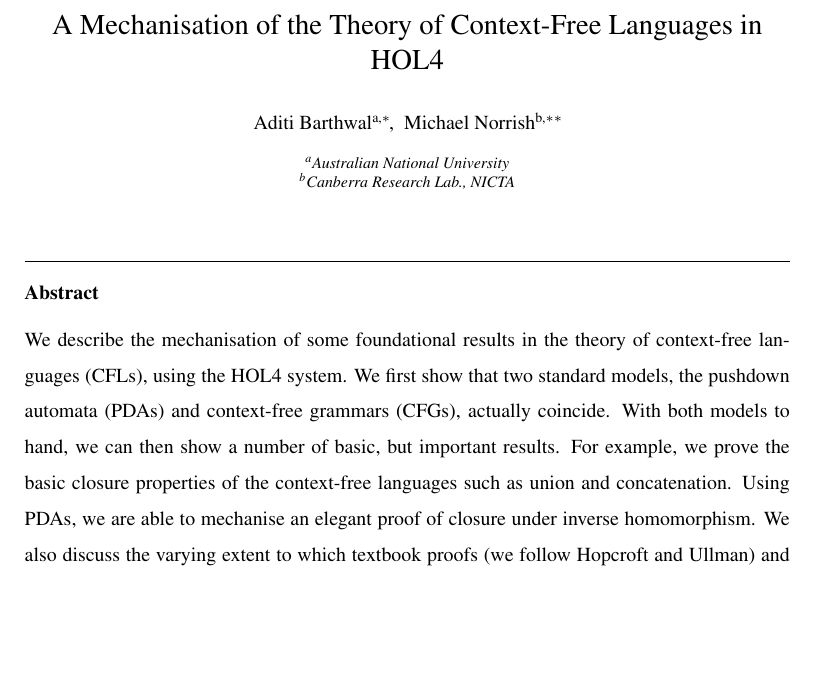
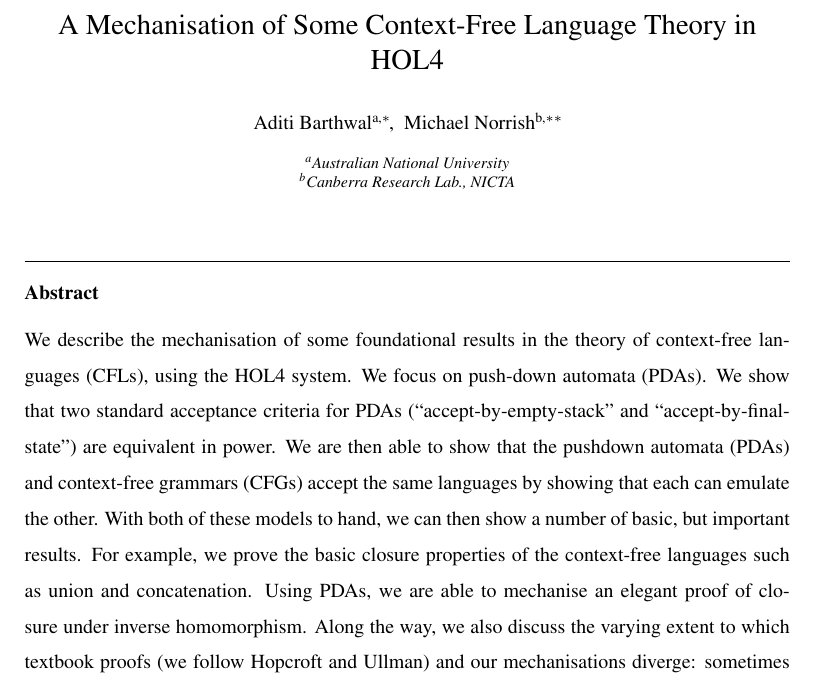
Before and after one commit to mn200/CFL-HOL, a LaTeX paper (pda-paper/pda.tex): part of page 1 of 3, cut so that both start at the same text, the shorter picture padded with empty space. Compiled offline with LaTeX, dvips and Ghostscript; a LaTeX package or settings file that is missing is left out.

Commit message:
Adjust title and abstract.

```diff
--- a/pda-paper/pda.tex
+++ b/pda-paper/pda.tex
@@ -54,7 +54,7 @@
 \begin{frontmatter}
 \date{}
 
-\title{A Mechanisation of the Theory of Context-Free Languages in HOL4}
+\title{A Mechanisation of Some Context-Free Language Theory in HOL4}
 
 \author[ab]{Aditi Barthwal\corref{cor1}}
 \ead{Aditi.Barthwal@anu.edu.au}
@@ -69,11 +69,13 @@
 
 \begin{abstract}
 We describe the mechanisation of some foundational results in the theory of context-free languages~(CFLs), using the HOL4 system.
-We first show that two standard models, the pushdown automata~(PDAs) and context-free grammars~(CFGs), actually coincide.
-With both models to hand, we can then show a number of basic, but important results.
+We focus on push-down automata (PDAs).
+We show that two standard acceptance criteria for PDAs (``accept-by-empty-stack'' and ``accept-by-final-state'') are equivalent in power.
+We are then able to show that the pushdown automata~(PDAs) and context-free grammars~(CFGs) accept the same languages by showing that each can emulate the other.
+With both of these models to hand, we can then show a number of basic, but important results.
 For example, we prove the basic closure properties of the context-free languages such as union and concatenation.
 Using PDAs, we are able to mechanise an elegant proof of closure under inverse homomorphism.
-We also discuss the varying extent to which textbook proofs (we follow Hopcroft and Ullman) and our mechanisations diverge: sometimes elegant textbook proofs remain elegant in HOL; sometimes the required mechanisation effort blows up unconscionably.
+Along the way, we also discuss the varying extent to which textbook proofs (we follow Hopcroft and Ullman) and our mechanisations diverge: sometimes elegant textbook proofs remain elegant in HOL; sometimes the required mechanisation effort blows up unconscionably.
 \end{abstract}
 
 \begin{keyword}
```
